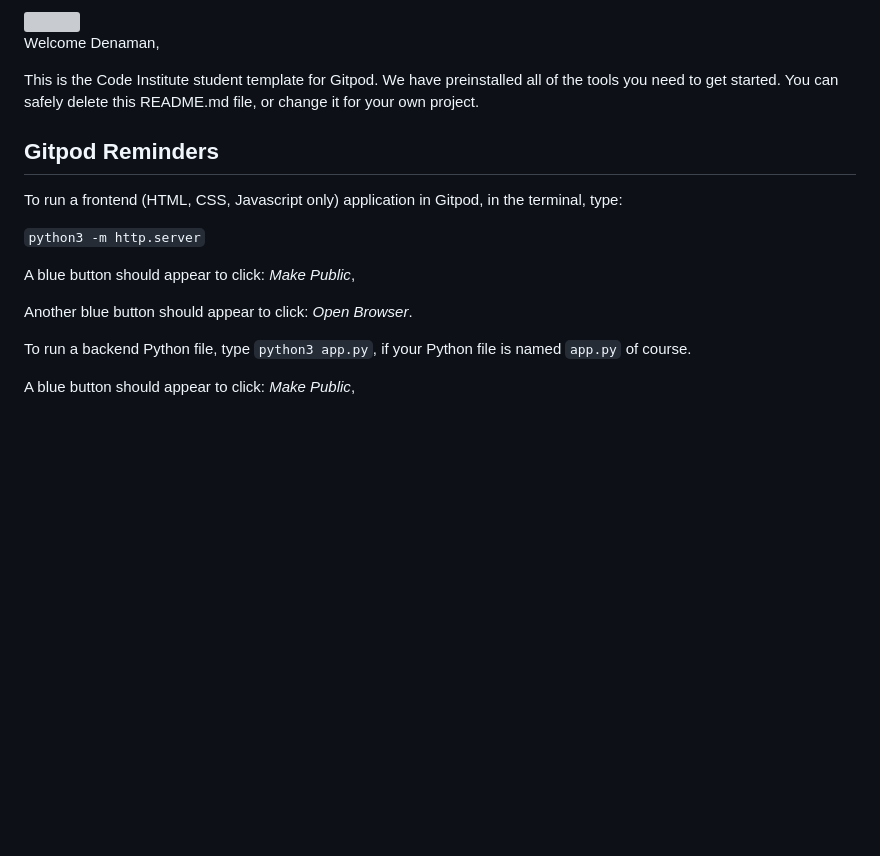
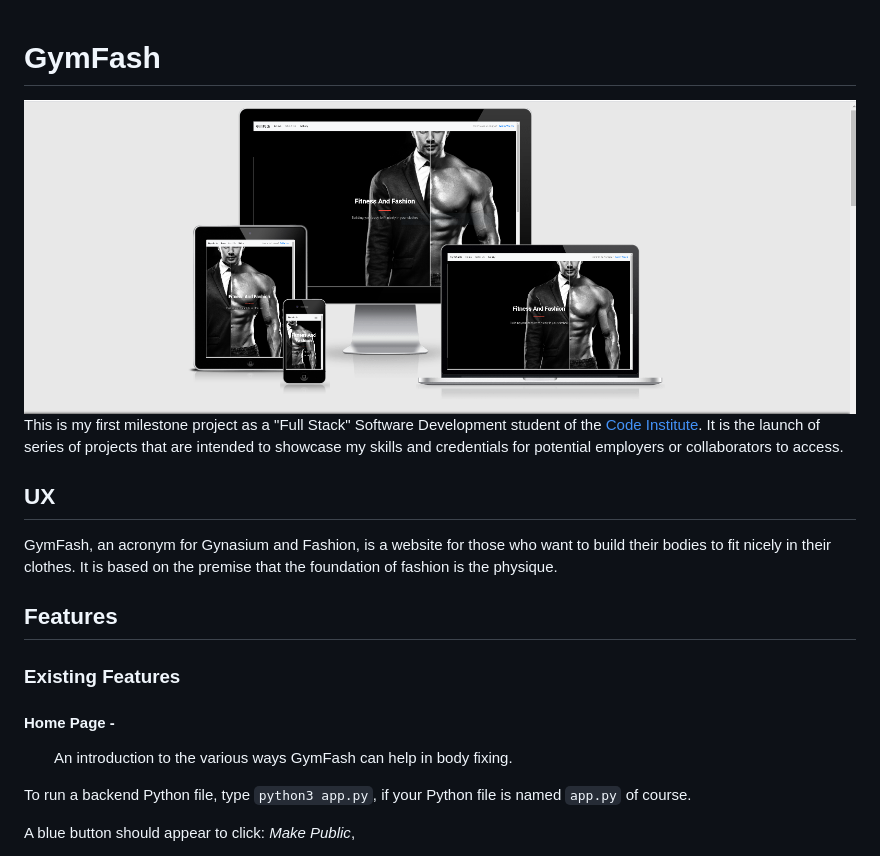
Before and after one commit to Code-Institute-Submissions/GymFash, a Markdown page: README.md, the part around the change printed below. GitHub-like rendering; pictures changed too: assets/images/Capture.PNG (added); blank space fills up the shorter version; grey boxes are pictures that could not be loaded.

Commit message:
added README.md image and heading

```diff
--- a/README.md
+++ b/README.md
@@ -2,17 +1,31 @@
 
-Welcome Denaman,
+<h1>GymFash</h1>
 
-This is the Code Institute student template for Gitpod. We have preinstalled all of the tools you need to get started. You can safely delete this README.md file, or change it for your own project.
+<img src="assets/images/Capture.PNG" style="margin: 0;">
 
-## Gitpod Reminders
 
-To run a frontend (HTML, CSS, Javascript only) application in Gitpod, in the terminal, type:
+This is my first milestone project as a "Full Stack" Software Development student of the <a href="https://codeinstitute.net/">Code Institute</a>. It is the launch of series of
+projects that are intended to showcase my skills and credentials for potential employers or collaborators to access.
 
-`python3 -m http.server`
+<h2>UX</h2>
 
-A blue button should appear to click: *Make Public*,
+GymFash, an acronym for Gynasium and Fashion, is a website for those who want to build their bodies to fit nicely in their clothes. It is based
+on the premise that the foundation of fashion is the physique.
 
-Another blue button should appear to click: *Open Browser*.
+<h2>Features</h2>
+
+
+<h3>Existing Features</h3>
+
+<h4>Home Page -</h4>
+
+<ul>
+     <l1>An introduction to the various ways GymFash can help in body fixing.</l1>
+     <l1></l1>
+     <l1></l1>
+     <l1></l1>
+     <l1></l1>
+</ul>
 
 To run a backend Python file, type `python3 app.py`, if your Python file is named `app.py` of course.
 
```
Also changed, not shown: other parts of README.md (+0 -1 lines), 4 other files.
